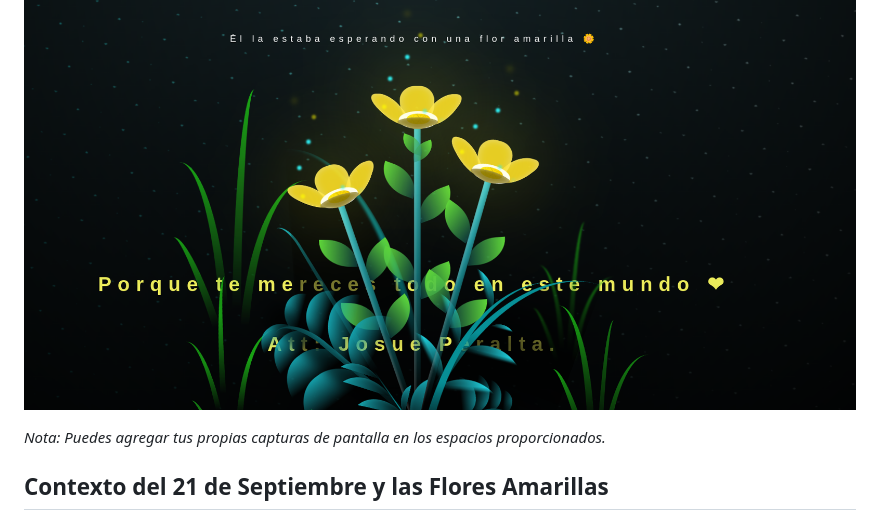
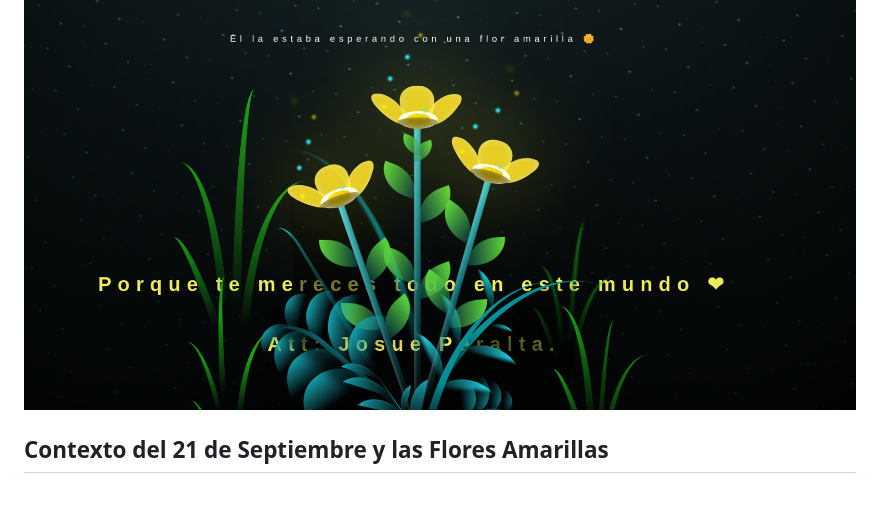
Before and after one commit to JHONTYU12/AnimacionFA, a Markdown page: README.md, the part around the change. Rendered like a GitHub page; blank space fills up the shorter version.

Commit message:
Atualizacion README.md

```diff
--- a/README.md
+++ b/README.md
@@ -22,7 +22,6 @@ Esta página web es una experiencia interactiva y visualmente atractiva donde se
 
 ![Captura 2 - Animación de las flores](img/Animacion.png)
 
-*Nota: Puedes agregar tus propias capturas de pantalla en los espacios proporcionados.*
 
 ## Contexto del 21 de Septiembre y las Flores Amarillas
 
```
